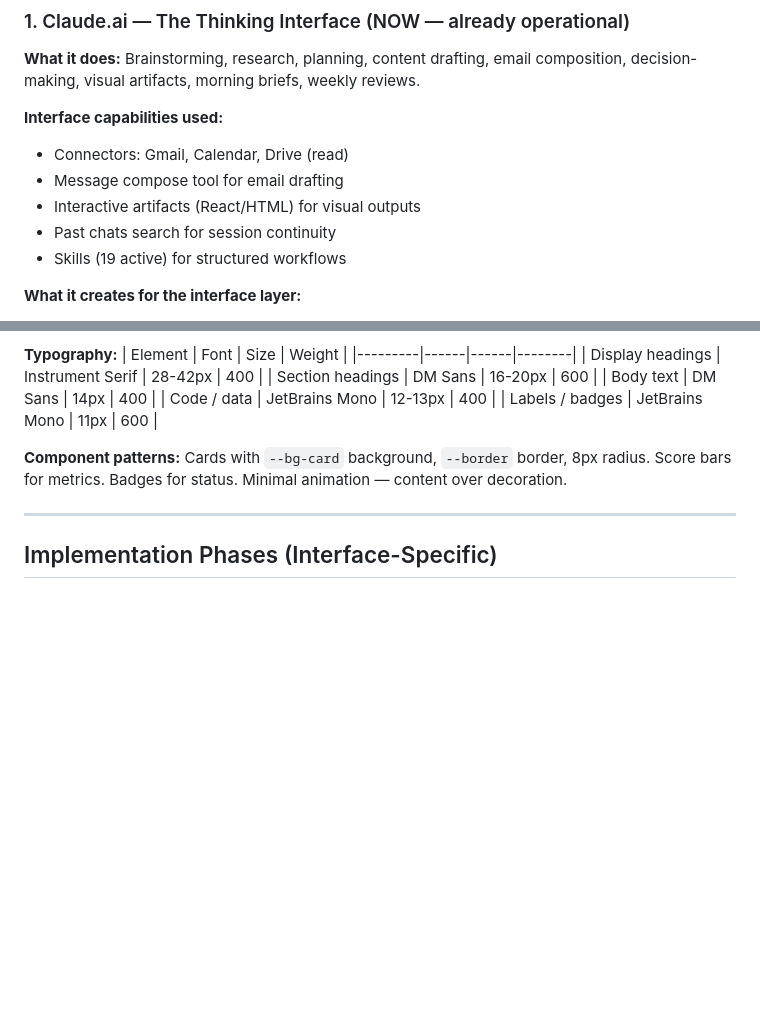
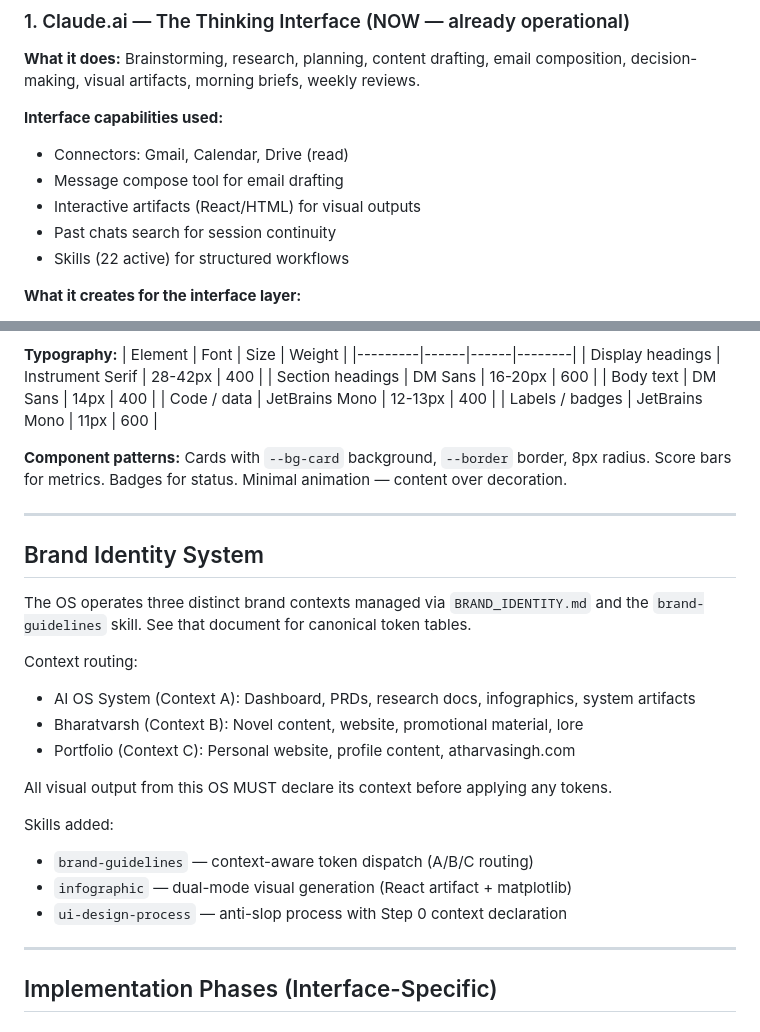
Before and after one commit to AtharvaSin/ai-os-project, a Markdown page: knowledge-base/INTERFACE_STRATEGY.md, 2 parts joined by grey strips. GitHub-like rendering; blank space fills up the shorter version.

```diff
--- a/knowledge-base/INTERFACE_STRATEGY.md
+++ b/knowledge-base/INTERFACE_STRATEGY.md
@@ -33,7 +33,7 @@ The interface layer is built on a strict separation between three roles:
 - Message compose tool for email drafting
 - Interactive artifacts (React/HTML) for visual outputs
 - Past chats search for session continuity
-- Skills (19 active) for structured workflows
+- Skills (22 active) for structured workflows
 
 **What it creates for the interface layer:**
 - Tasks → written to Cloud SQL via MCP Gateway → synced to Google Tasks
@@ -414,6 +414,25 @@ The dashboard follows the same design principles as Claude artifact visuals for
 
 ---
 
+## Brand Identity System
+
+The OS operates three distinct brand contexts managed via `BRAND_IDENTITY.md`
+and the `brand-guidelines` skill. See that document for canonical token tables.
+
+Context routing:
+- AI OS System (Context A): Dashboard, PRDs, research docs, infographics, system artifacts
+- Bharatvarsh (Context B): Novel content, website, promotional material, lore
+- Portfolio (Context C): Personal website, profile content, atharvasingh.com
+
+All visual output from this OS MUST declare its context before applying any tokens.
+
+Skills added:
+- `brand-guidelines` — context-aware token dispatch (A/B/C routing)
+- `infographic` — dual-mode visual generation (React artifact + matplotlib)
+- `ui-design-process` — anti-slop process with Step 0 context declaration
+
+---
+
 ## Implementation Phases (Interface-Specific)
 
 ### Phase 2: Google Modules (Now → 6 weeks, part of MCP Gateway build)
```
Also changed, not shown: knowledge-base/EVOLUTION_LOG.md (+26 -0 lines).
